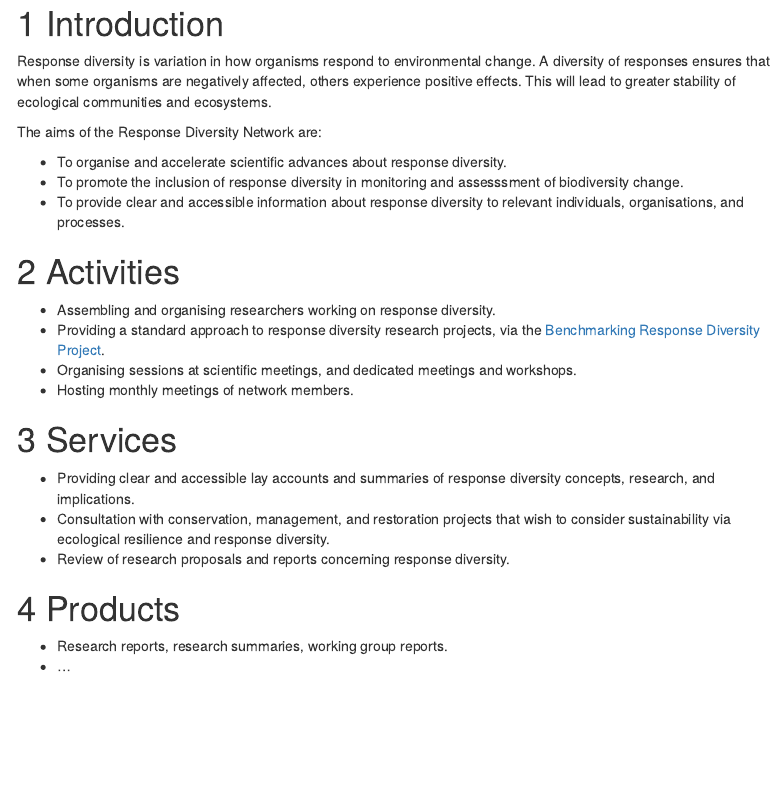
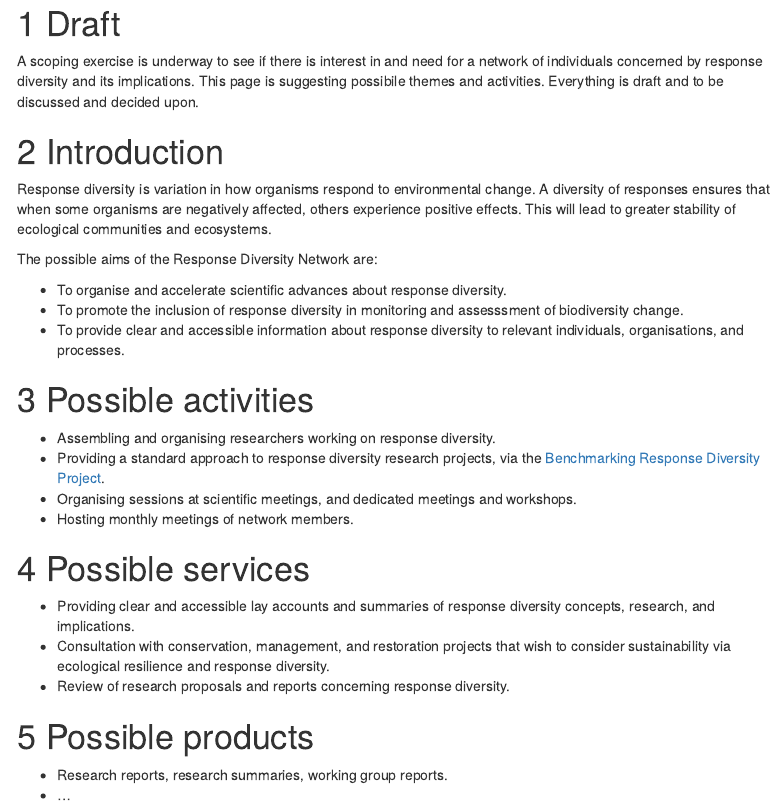
Before and after one commit to opetchey/ResponseDiversityNetwork, an R Markdown document (index.Rmd): the page in a window 1100 px wide, from 110 px down. The pictures show the output file index.html that the author committed with the source, opened offline; menus at the side of the page are left out.

Commit message:
update index page

```diff
--- a/index.Rmd
+++ b/index.Rmd
@@ -9,12 +9,15 @@ output:
       smooth_scroll: true
 ---
 
+# Draft
+
+A scoping exercise is underway to see if there is interest in and need for a network of individuals concerned by response diversity and its implications. This page is suggesting possibile themes and activities. Everything is draft and to be discussed and decided upon.
 
 # Introduction
 
 Response diversity is variation in how organisms respond to environmental change. A diversity of responses ensures that when some organisms are negatively affected, others experience positive effects. This will lead to greater stability of ecological communities and ecosystems.
 
-The aims of the Response Diversity Network are:
+The possible aims of the Response Diversity Network are:
 
 * To organise and accelerate scientific advances about response diversity.
 * To promote the inclusion of response diversity in monitoring and assesssment of biodiversity change.
@@ -22,20 +25,20 @@ The aims of the Response Diversity Network are:
 
 
 
-# Activities
+# Possible activities
 
 * Assembling and organising researchers working on response diversity.
 * Providing a standard approach to response diversity research projects, via the [Benchmarking Response Diversity Project](https://opetchey.github.io/response_diversity_benchmarking/).
 * Organising sessions at scientific meetings, and dedicated meetings and workshops.
 * Hosting monthly meetings of network members.
 
-# Services
+# Possible services
 
 * Providing clear and accessible lay accounts and summaries of response diversity concepts, research, and implications.
 * Consultation with conservation, management, and restoration projects that wish to consider sustainability via ecological resilience and response diversity.
 * Review of research proposals and reports concerning response diversity.
 
-# Products
+# Possible products
 
 * Research reports, research summaries, working group reports.
 * ...
```
Also changed, not shown: index.html.
